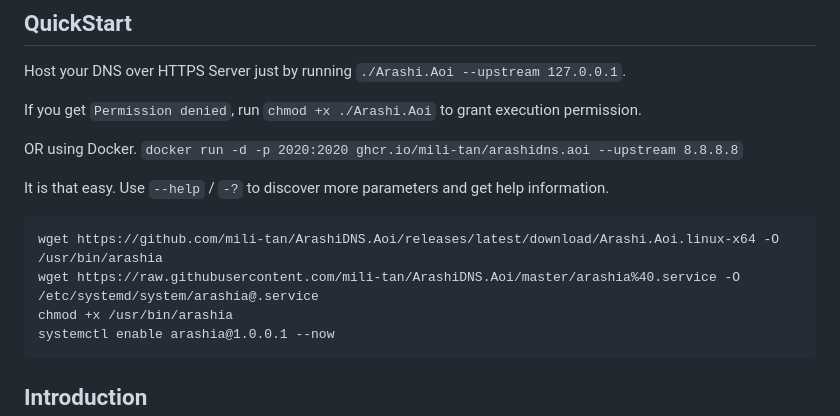
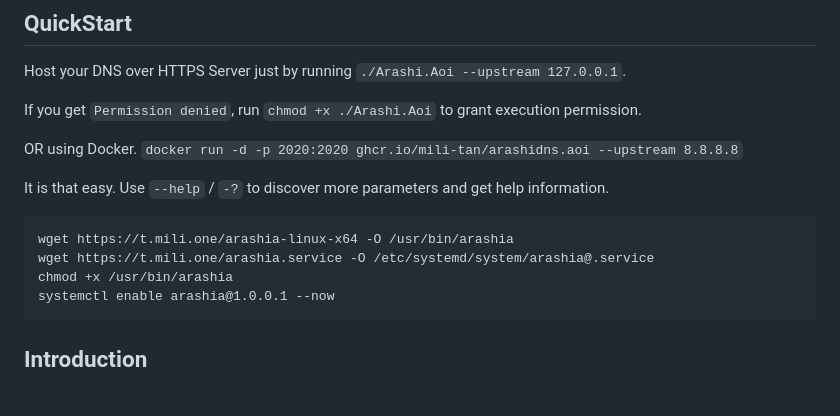
Before and after one commit to mili-tan/ArashiDNS.Aoi, a Markdown page: README.md, the part around the change. Drawn GitHub-style; blank space fills up the shorter version.

````diff
--- a/README.md
+++ b/README.md
@@ -29,8 +29,8 @@ It is that easy. Use `--help` / `-?` to discover more parameters and get help in
 
 
 ```
-wget https://github.com/mili-tan/ArashiDNS.Aoi/releases/latest/download/Arashi.Aoi.linux-x64 -O /usr/bin/arashia
-wget https://raw.githubusercontent.com/mili-tan/ArashiDNS.Aoi/master/arashia%40.service -O /etc/systemd/system/arashia@.service
+wget https://t.mili.one/arashia-linux-x64 -O /usr/bin/arashia
+wget https://t.mili.one/arashia.service -O /etc/systemd/system/arashia@.service
 chmod +x /usr/bin/arashia
 systemctl enable arashia@1.0.0.1 --now
 ```
````
